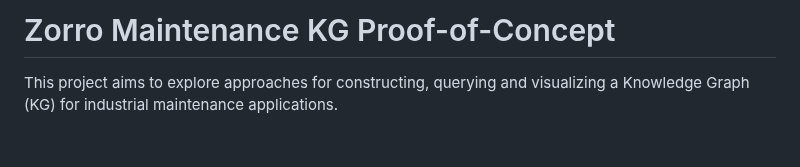
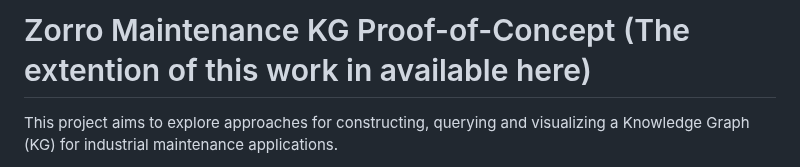
Before and after one commit to kai-vu/zorro, a Markdown page: README2.md, the part around the change. Drawn GitHub-style; blank space fills up the shorter version.

```diff
--- a/README2.md
+++ b/README2.md
@@ -1,4 +1,4 @@
-# Zorro Maintenance KG Proof-of-Concept
+# Zorro Maintenance KG Proof-of-Concept (The extention of this work in available here)
 
 This project aims to explore approaches for constructing, querying and visualizing a Knowledge Graph (KG) for industrial maintenance applications.
 
```
